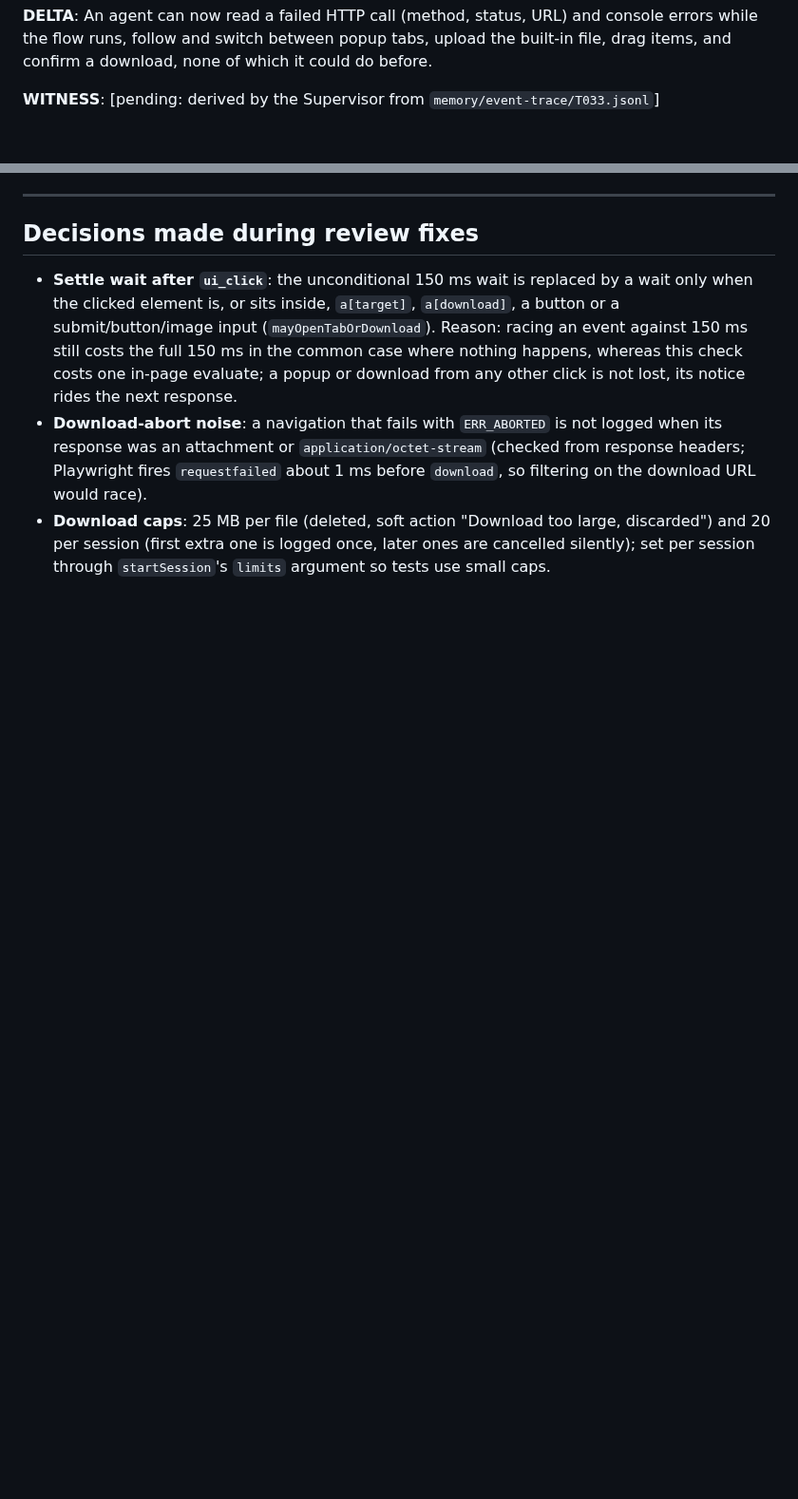
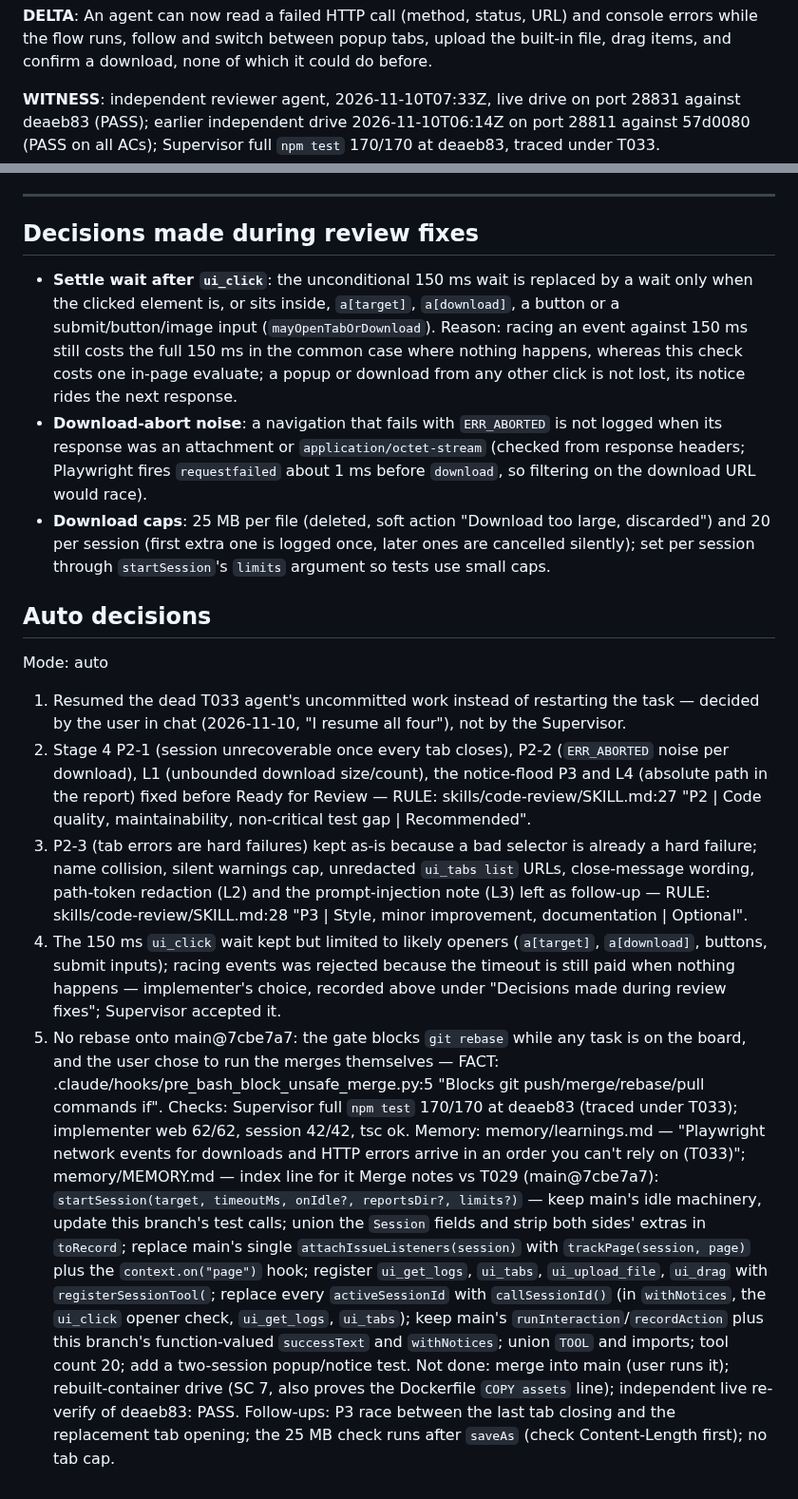
Before and after one commit to thunderkds/easy-ui-mcp, a Markdown page: tasks/TASK_REVIEW_T033.md, 2 parts joined by grey strips. Shown at 95% size. Rendered like a GitHub page; blank space fills up the shorter version.

Commit message:
docs(T033): independent re-verify pass, WITNESS and auto decisions
Co-Authored-By: Claude Opus 5.5 <noreply@anthropic.com>

```diff
--- a/tasks/TASK_REVIEW_T033.md
+++ b/tasks/TASK_REVIEW_T033.md
@@ -68,7 +68,7 @@ tools/list shows 20 tools; the `ui_upload_file` input schema has only `selector`
 
 **DELTA**: An agent can now read a failed HTTP call (method, status, URL) and console errors while the flow runs, follow and switch between popup tabs, upload the built-in file, drag items, and confirm a download, none of which it could do before.
 
-**WITNESS**: [pending: derived by the Supervisor from `memory/event-trace/T033.jsonl`]
+**WITNESS**: independent reviewer agent, 2026-11-10T07:33Z, live drive on port 28831 against deaeb83 (PASS); earlier independent drive 2026-11-10T06:14Z on port 28811 against 57d0080 (PASS on all ACs); Supervisor full `npm test` 170/170 at deaeb83, traced under T033.
 
 ---
 
@@ -77,3 +77,16 @@ tools/list shows 20 tools; the `ui_upload_file` input schema has only `selector`
 - **Settle wait after `ui_click`**: the unconditional 150 ms wait is replaced by a wait only when the clicked element is, or sits inside, `a[target]`, `a[download]`, a button or a submit/button/image input (`mayOpenTabOrDownload`). Reason: racing an event against 150 ms still costs the full 150 ms in the common case where nothing happens, whereas this check costs one in-page evaluate; a popup or download from any other click is not lost, its notice rides the next response.
 - **Download-abort noise**: a navigation that fails with `ERR_ABORTED` is not logged when its response was an attachment or `application/octet-stream` (checked from response headers; Playwright fires `requestfailed` about 1 ms before `download`, so filtering on the download URL would race).
 - **Download caps**: 25 MB per file (deleted, soft action "Download too large, discarded") and 20 per session (first extra one is logged once, later ones are cancelled silently); set per session through `startSession`'s `limits` argument so tests use small caps.
+
+## Auto decisions
+
+Mode: auto
+1. Resumed the dead T033 agent's uncommitted work instead of restarting the task — decided by the user in chat (2026-11-10, "I resume all four"), not by the Supervisor.
+2. Stage 4 P2-1 (session unrecoverable once every tab closes), P2-2 (`ERR_ABORTED` noise per download), L1 (unbounded download size/count), the notice-flood P3 and L4 (absolute path in the report) fixed before Ready for Review — RULE: skills/code-review/SKILL.md:27 "P2 | Code quality, maintainability, non-critical test gap | Recommended".
+3. P2-3 (tab errors are hard failures) kept as-is because a bad selector is already a hard failure; name collision, silent warnings cap, unredacted `ui_tabs list` URLs, close-message wording, path-token redaction (L2) and the prompt-injection note (L3) left as follow-up — RULE: skills/code-review/SKILL.md:28 "P3 | Style, minor improvement, documentation | Optional".
+4. The 150 ms `ui_click` wait kept but limited to likely openers (`a[target]`, `a[download]`, buttons, submit inputs); racing events was rejected because the timeout is still paid when nothing happens — implementer's choice, recorded above under "Decisions made during review fixes"; Supervisor accepted it.
+5. No rebase onto main@7cbe7a7: the gate blocks `git rebase` while any task is on the board, and the user chose to run the merges themselves — FACT: .claude/hooks/pre_bash_block_unsafe_merge.py:5 "Blocks git push/merge/rebase/pull commands if".
+Checks: Supervisor full `npm test` 170/170 at deaeb83 (traced under T033); implementer web 62/62, session 42/42, tsc ok.
+Memory: memory/learnings.md — "Playwright network events for downloads and HTTP errors arrive in an order you can't rely on (T033)"; memory/MEMORY.md — index line for it
+Merge notes vs T029 (main@7cbe7a7): `startSession(target, timeoutMs, onIdle?, reportsDir?, limits?)` — keep main's idle machinery, update this branch's test calls; union the `Session` fields and strip both sides' extras in `toRecord`; replace main's single `attachIssueListeners(session)` with `trackPage(session, page)` plus the `context.on("page")` hook; register `ui_get_logs`, `ui_tabs`, `ui_upload_file`, `ui_drag` with `registerSessionTool(`; replace every `activeSessionId` with `callSessionId()` (in `withNotices`, the `ui_click` opener check, `ui_get_logs`, `ui_tabs`); keep main's `runInteraction`/`recordAction` plus this branch's function-valued `successText` and `withNotices`; union `TOOL` and imports; tool count 20; add a two-session popup/notice test.
+Not done: merge into main (user runs it); rebuilt-container drive (SC 7, also proves the Dockerfile `COPY assets` line); independent live re-verify of deaeb83: PASS. Follow-ups: P3 race between the last tab closing and the replacement tab opening; the 25 MB check runs after `saveAs` (check Content-Length first); no tab cap.
```
Also changed, not shown: other parts of tasks/TASK_REVIEW_T033.md (+1 -1 lines).
